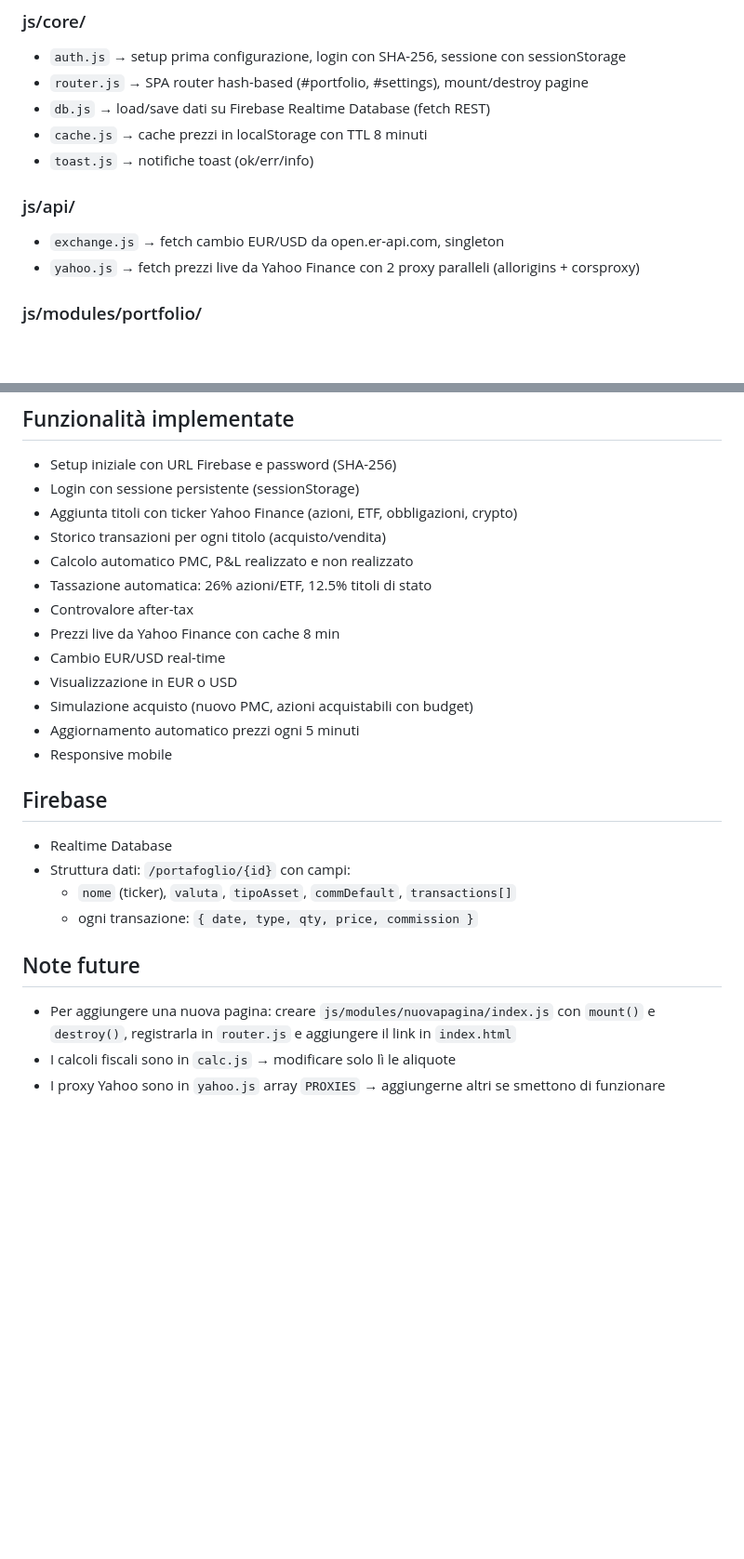
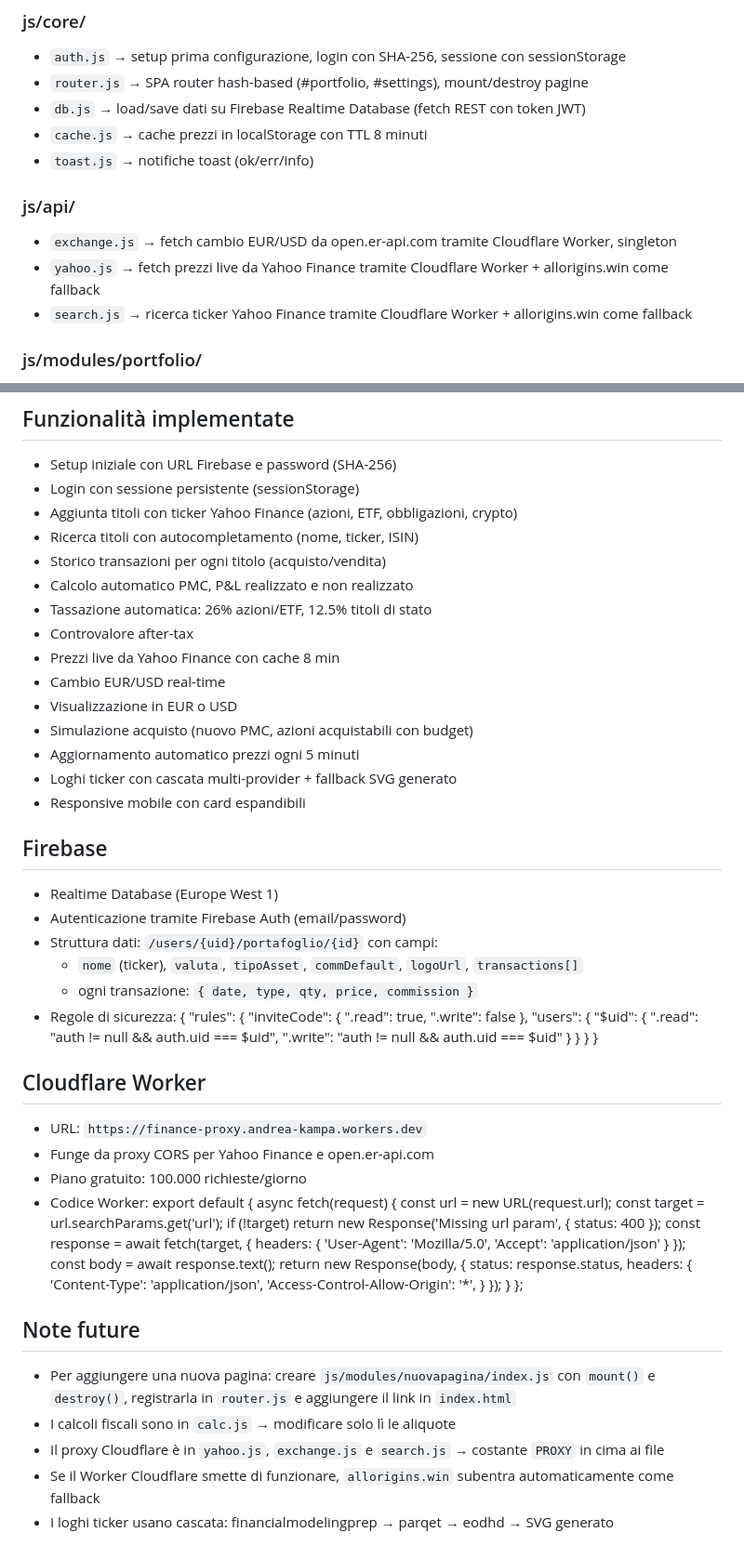
Before and after one commit to andreakampa/portafoglio, a Markdown page: readme.md, 2 parts joined by grey strips. Shown at 93% size. GitHub-like rendering; blank space fills up the shorter version.

```diff
--- a/readme.md
+++ b/readme.md
@@ -25,13 +26,14 @@ URL: https://andreakampa.github.io/portafoglio/
 ### js/core/
 - `auth.js` → setup prima configurazione, login con SHA-256, sessione con sessionStorage
 - `router.js` → SPA router hash-based (#portfolio, #settings), mount/destroy pagine
-- `db.js` → load/save dati su Firebase Realtime Database (fetch REST)
+- `db.js` → load/save dati su Firebase Realtime Database (fetch REST con token JWT)
 - `cache.js` → cache prezzi in localStorage con TTL 8 minuti
 - `toast.js` → notifiche toast (ok/err/info)
 
 ### js/api/
-- `exchange.js` → fetch cambio EUR/USD da open.er-api.com, singleton
-- `yahoo.js` → fetch prezzi live da Yahoo Finance con 2 proxy paralleli (allorigins + corsproxy)
+- `exchange.js` → fetch cambio EUR/USD da open.er-api.com tramite Cloudflare Worker, singleton
+- `yahoo.js` → fetch prezzi live da Yahoo Finance tramite Cloudflare Worker + allorigins.win come fallback
+- `search.js` → ricerca ticker Yahoo Finance tramite Cloudflare Worker + allorigins.win come fallback
 
 ### js/modules/portfolio/
 - `index.js` → orchestratore: carica dati Firebase, aggiorna prezzi, gestisce stato, chiama render
@@ -46,6 +48,7 @@ URL: https://andreakampa.github.io/portafoglio/
 - Setup iniziale con URL Firebase e password (SHA-256)
 - Login con sessione persistente (sessionStorage)
 - Aggiunta titoli con ticker Yahoo Finance (azioni, ETF, obbligazioni, crypto)
+- Ricerca titoli con autocompletamento (nome, ticker, ISIN)
 - Storico transazioni per ogni titolo (acquisto/vendita)
 - Calcolo automatico PMC, P&L realizzato e non realizzato
 - Tassazione automatica: 26% azioni/ETF, 12.5% titoli di stato
@@ -55,15 +58,53 @@ URL: https://andreakampa.github.io/portafoglio/
 - Visualizzazione in EUR o USD
 - Simulazione acquisto (nuovo PMC, azioni acquistabili con budget)
 - Aggiornamento automatico prezzi ogni 5 minuti
-- Responsive mobile
+- Loghi ticker con cascata multi-provider + fallback SVG generato
+- Responsive mobile con card espandibili
 
 ## Firebase
-- Realtime Database
-- Struttura dati: `/portafoglio/{id}` con campi:
-  - `nome` (ticker), `valuta`, `tipoAsset`, `commDefault`, `transactions[]`
+- Realtime Database (Europe West 1)
+- Autenticazione tramite Firebase Auth (email/password)
+- Struttura dati: `/users/{uid}/portafoglio/{id}` con campi:
+  - `nome` (ticker), `valuta`, `tipoAsset`, `commDefault`, `logoUrl`, `transactions[]`
   - ogni transazione: `{ date, type, qty, price, commission }`
-
+- Regole di sicurezza:
+{
+  "rules": {
+    "inviteCode": { ".read": true, ".write": false },
+    "users": {
+      "$uid": {
+        ".read": "auth != null && auth.uid === $uid",
+        ".write": "auth != null && auth.uid === $uid"
+      }
+    }
+  }
+}
+## Cloudflare Worker
+- URL: `https://finance-proxy.andrea-kampa.workers.dev`
+- Funge da proxy CORS per Yahoo Finance e open.er-api.com
+- Piano gratuito: 100.000 richieste/giorno
+- Codice Worker:
+export default {
+  async fetch(request) {
+    const url = new URL(request.url);
+    const target = url.searchParams.get('url');
+    if (!target) return new Response('Missing url param', { status: 400 });
+    const response = await fetch(target, {
+      headers: { 'User-Agent': 'Mozilla/5.0', 'Accept': 'application/json' }
+    });
+    const body = await response.text();
+    return new Response(body, {
+      status: response.status,
+      headers: {
+        'Content-Type': 'application/json',
+        'Access-Control-Allow-Origin': '*',
+      }
+    });
+  }
+};
 ## Note future
 - Per aggiungere una nuova pagina: creare `js/modules/nuovapagina/index.js` con `mount()` e `destroy()`, registrarla in `router.js` e aggiungere il link in `index.html`
 - I calcoli fiscali sono in `calc.js` → modificare solo lì le aliquote
-- I proxy Yahoo sono in `yahoo.js` array `PROXIES` → aggiungerne altri se smettono di funzionare
+- Il proxy Cloudflare è in `yahoo.js`, `exchange.js` e `search.js` → costante `PROXY` in cima ai file
+- Se il Worker Cloudflare smette di funzionare, `allorigins.win` subentra automaticamente come fallback
+- I loghi ticker usano cascata: financialmodelingprep → parqet → eodhd → SVG generato
```
Also changed, not shown: other parts of readme.md (+2 -1 lines).
